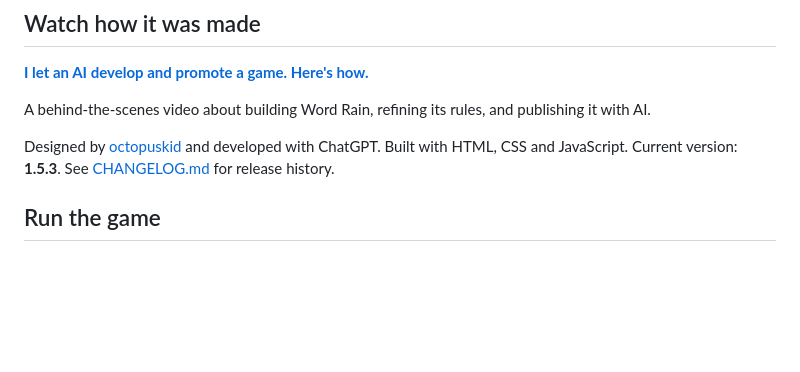
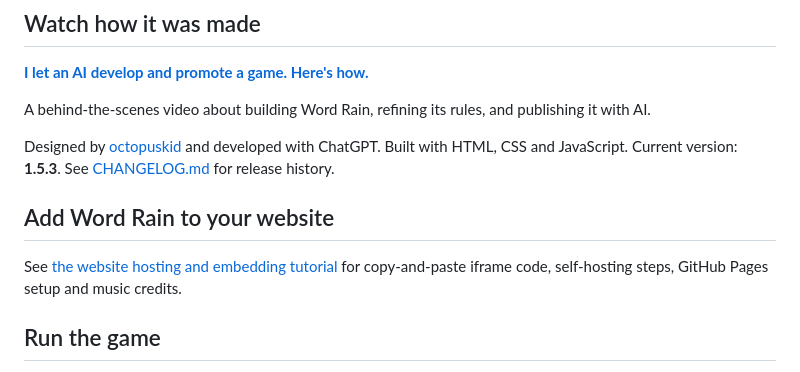
Before and after one commit to octopuskid/word-rain, a Markdown page: README.md, the part around the change. GitHub-like rendering; blank space fills up the shorter version.

Commit message:
docs: add website embedding and self-hosting tutorial

```diff
--- a/README.md
+++ b/README.md
@@ -11,6 +11,10 @@ Catch letters, spell words, and survive with shields and wildcards.
 A behind-the-scenes video about building Word Rain, refining its rules, and publishing it with AI.
 
 Designed by [octopuskid](https://github.com/octopuskid) and developed with ChatGPT. Built with HTML, CSS and JavaScript. Current version: **1.5.3**. See [CHANGELOG.md](CHANGELOG.md) for release history.
+
+## Add Word Rain to your website
+
+See [the website hosting and embedding tutorial](HOSTING.md) for copy-and-paste iframe code, self-hosting steps, GitHub Pages setup and music credits.
 
 ## Run the game
 
```
Also changed, not shown: HOSTING.md (added, +98 -0 lines).
